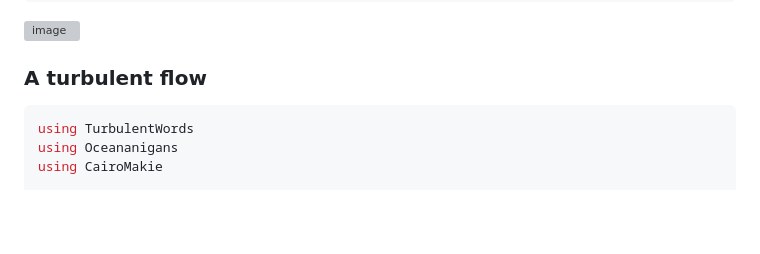
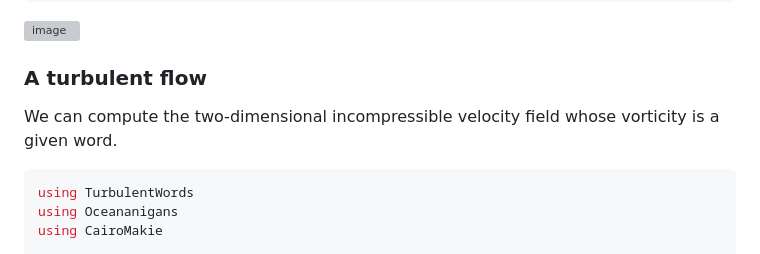
Before and after one commit to navidcy/TurbulentWords.jl, a Markdown page: README.md, the part around the change. Rendered like a GitHub page; blank space fills up the shorter version; grey boxes are pictures that could not be loaded.

````diff
--- a/README.md
+++ b/README.md
@@ -52,6 +52,8 @@ fig
 <img width="1421" alt="image" src="https://github.com/navidcy/TurbulentWords.jl/assets/15271942/2902699a-db72-4e27-bfac-6c4cb4476fa1">
 
 ### A turbulent flow
+
+We can compute the two-dimensional incompressible velocity field whose vorticity is a given word.
 
 ```julia
 using TurbulentWords
````
